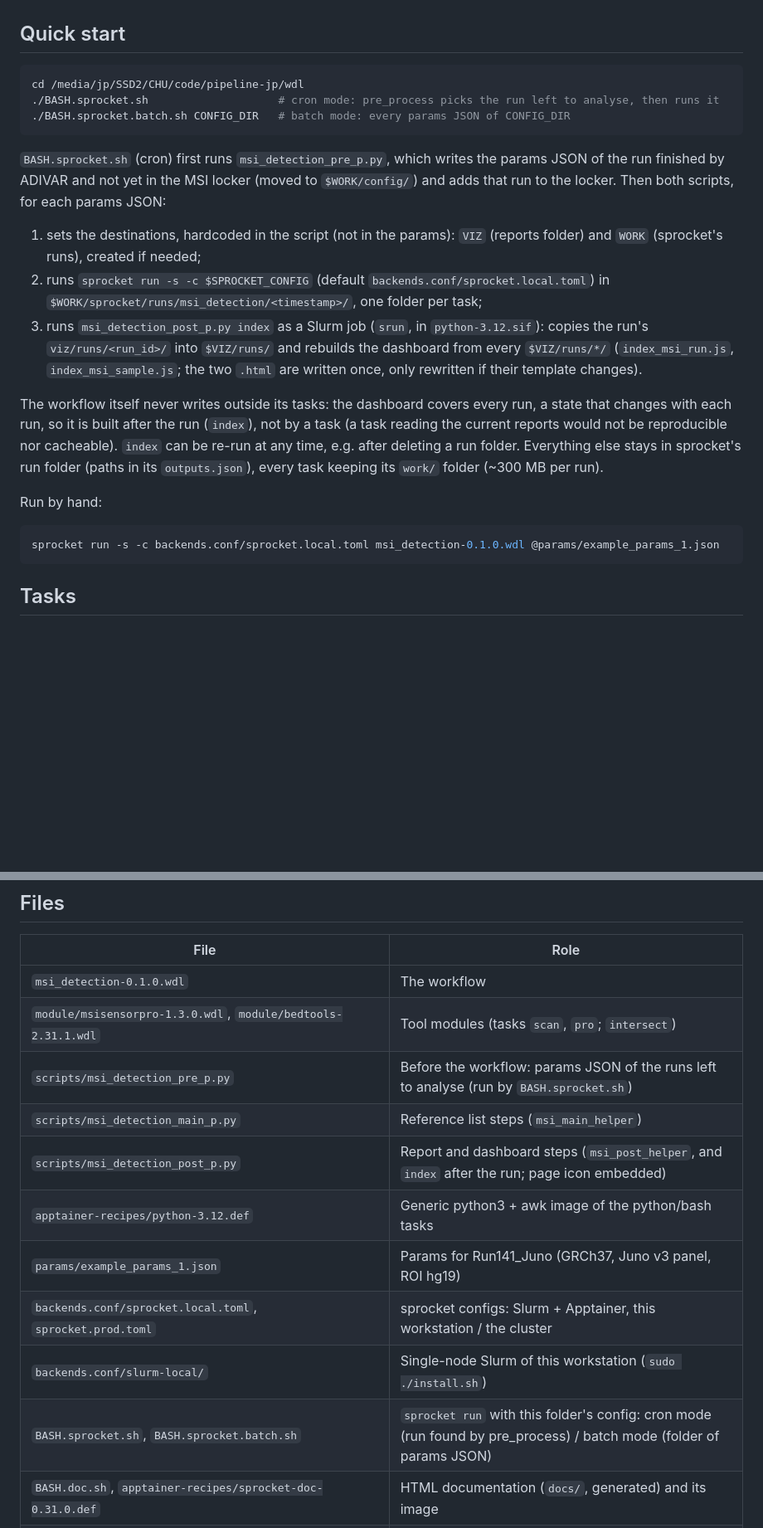
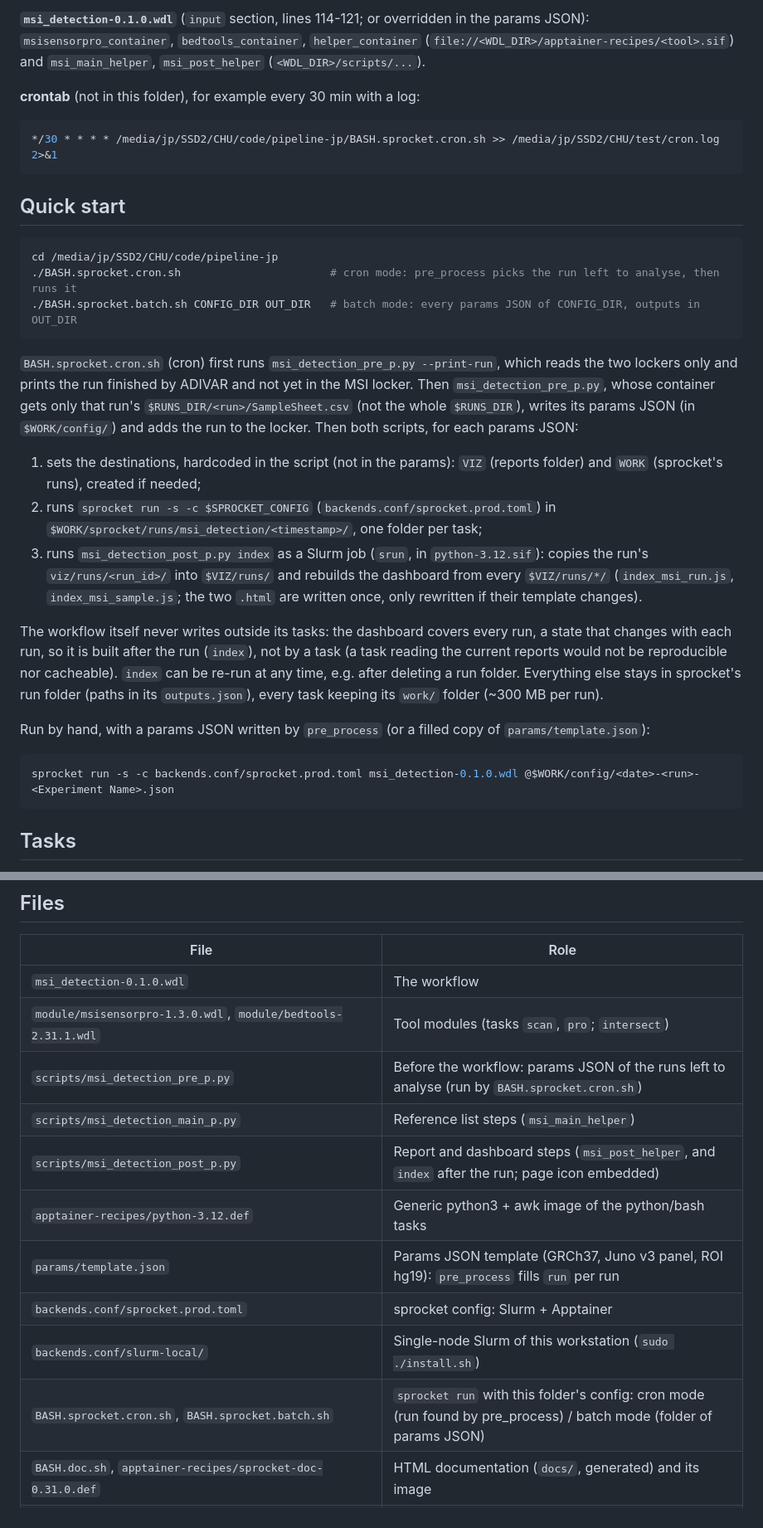
Before and after one commit to ZheFrench/MSI, a Markdown page: README.md, 2 parts joined by grey strips. Shown at 83% size. Rendered like a GitHub page; blank space fills up the shorter version.

````diff
--- a/README.md
+++ b/README.md
@@ -25,18 +67,30 @@ updates the same HTML reports as the Python pipeline (all runs → one run → o
+**`msi_detection-0.1.0.wdl`** (`input` section, lines 114-121; or overridden in the params JSON):
+`msisensorpro_container`, `bedtools_container`, `helper_container` (`file://<WDL_DIR>/apptainer-recipes/<tool>.sif`)
+and `msi_main_helper`, `msi_post_helper` (`<WDL_DIR>/scripts/...`).
+
+**crontab** (not in this folder), for example every 30 min with a log:
+
+```sh
+*/30 * * * * /media/jp/SSD2/CHU/code/pipeline-jp/BASH.sprocket.cron.sh >> /media/jp/SSD2/CHU/test/cron.log 2>&1
+```
+
 ## Quick start
 
 ```sh
-cd /media/jp/SSD2/CHU/code/pipeline-jp/wdl
-./BASH.sprocket.sh                    # cron mode: pre_process picks the run left to analyse, then runs it
-./BASH.sprocket.batch.sh CONFIG_DIR   # batch mode: every params JSON of CONFIG_DIR
+cd /media/jp/SSD2/CHU/code/pipeline-jp
+./BASH.sprocket.cron.sh                       # cron mode: pre_process picks the run left to analyse, then runs it
+./BASH.sprocket.batch.sh CONFIG_DIR OUT_DIR   # batch mode: every params JSON of CONFIG_DIR, outputs in OUT_DIR
 ```
 
-`BASH.sprocket.sh` (cron) first runs `msi_detection_pre_p.py`, which writes the params JSON of
-the run finished by ADIVAR and not yet in the MSI locker (moved to `$WORK/config/`) and adds that run
-to the locker. Then both scripts, for each params JSON:
+`BASH.sprocket.cron.sh` (cron) first runs `msi_detection_pre_p.py --print-run`, which reads the two
+lockers only and prints the run finished by ADIVAR and not yet in the MSI locker. Then
+`msi_detection_pre_p.py`, whose container gets only that run's `$RUNS_DIR/<run>/SampleSheet.csv` (not
+the whole `$RUNS_DIR`), writes its params JSON (in `$WORK/config/`) and adds the run to the locker.
+Then both scripts, for each params JSON:
 
 1. sets the destinations, hardcoded in the script (not in the params): `VIZ` (reports folder) and
    `WORK` (sprocket's runs), created if needed;
-2. runs `sprocket run -s -c $SPROCKET_CONFIG` (default `backends.conf/sprocket.local.toml`) in
+2. runs `sprocket run -s -c $SPROCKET_CONFIG` (`backends.conf/sprocket.prod.toml`) in
    `$WORK/sprocket/runs/msi_detection/<timestamp>/`, one folder per task;
 3. runs `msi_detection_post_p.py index` as a Slurm job (`srun`, in `python-3.12.sif`): copies the run's
    `viz/runs/<run_id>/` into `$VIZ/runs/` and rebuilds the dashboard from every
@@ -49,10 +103,10 @@ current reports would not be reproducible nor cacheable). `index` can be re-run
 after deleting a run folder. Everything else stays in sprocket's run folder (paths in its
 `outputs.json`), every task keeping its `work/` folder (~300 MB per run).
 
-Run by hand:
+Run by hand, with a params JSON written by `pre_process` (or a filled copy of `params/template.json`):
 
 ```sh
-sprocket run -s -c backends.conf/sprocket.local.toml msi_detection-0.1.0.wdl @params/example_params_1.json
+sprocket run -s -c backends.conf/sprocket.prod.toml msi_detection-0.1.0.wdl @$WORK/config/<date>-<run>-<Experiment Name>.json
 ```
 
 ## Tasks
@@ -191,14 +245,14 @@ written by `index`, after the run.
 |---|---|
 | `msi_detection-0.1.0.wdl` | The workflow |
 | `module/msisensorpro-1.3.0.wdl`, `module/bedtools-2.31.1.wdl` | Tool modules (tasks `scan`, `pro`; `intersect`) |
-| `scripts/msi_detection_pre_p.py` | Before the workflow: params JSON of the runs left to analyse (run by `BASH.sprocket.sh`) |
+| `scripts/msi_detection_pre_p.py` | Before the workflow: params JSON of the runs left to analyse (run by `BASH.sprocket.cron.sh`) |
 | `scripts/msi_detection_main_p.py` | Reference list steps (`msi_main_helper`) |
 | `scripts/msi_detection_post_p.py` | Report and dashboard steps (`msi_post_helper`, and `index` after the run; page icon embedded) |
 | `apptainer-recipes/python-3.12.def` | Generic python3 + awk image of the python/bash tasks |
-| `params/example_params_1.json` | Params for Run141_Juno (GRCh37, Juno v3 panel, ROI hg19) |
-| `backends.conf/sprocket.local.toml`, `sprocket.prod.toml` | sprocket configs: Slurm + Apptainer, this workstation / the cluster |
+| `params/template.json` | Params JSON template (GRCh37, Juno v3 panel, ROI hg19): `pre_process` fills `run` per run |
+| `backends.conf/sprocket.prod.toml` | sprocket config: Slurm + Apptainer |
 | `backends.conf/slurm-local/` | Single-node Slurm of this workstation (`sudo ./install.sh`) |
-| `BASH.sprocket.sh`, `BASH.sprocket.batch.sh` | `sprocket run` with this folder's config: cron mode (run found by pre_process) / batch mode (folder of params JSON) |
+| `BASH.sprocket.cron.sh`, `BASH.sprocket.batch.sh` | `sprocket run` with this folder's config: cron mode (run found by pre_process) / batch mode (folder of params JSON) |
 | `BASH.doc.sh`, `apptainer-recipes/sprocket-doc-0.31.0.def` | HTML documentation (`docs/`, generated) and its image |
 | `diagram/msi_detection_metromap.drawio` / `.preview.png`, `diagram/BASH.render_png.sh` | Workflow diagram, its PNG export |
 
````
Also changed, not shown: other parts of README.md (+50 -8 lines), diagram/msi_detection_metromap.preview.png (added), 1 other file.
